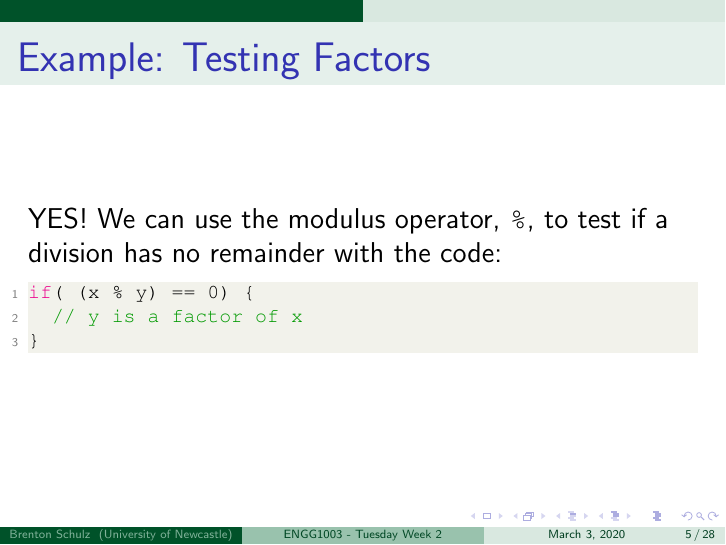
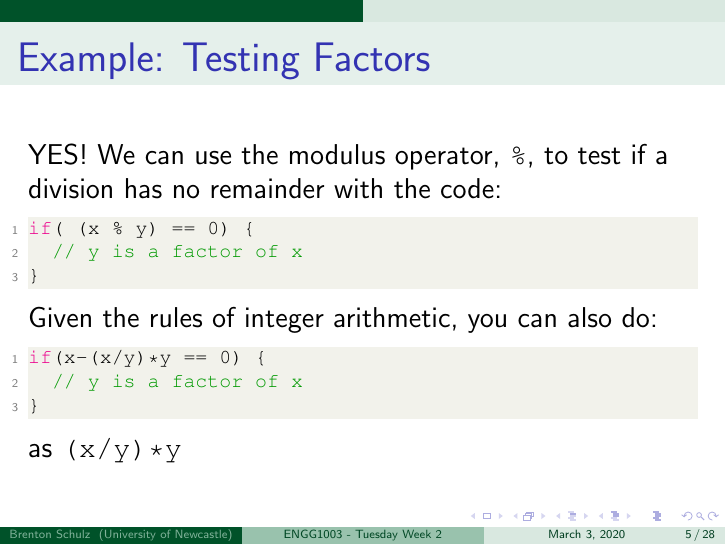
Before and after one commit to bschulznewy/engg1003, LaTeX slides (Lectures/2020/Wk2b.tex): page 6 of 29. Compiled offline with pdfLaTeX.

Commit message:
Added some integer arithmetic stuff

```diff
--- a/Lectures/2020/Wk2b.tex
+++ b/Lectures/2020/Wk2b.tex
@@ -128,6 +128,16 @@ if( (x % y) == 0) {
 	// y is a factor of x
 }
 \end{lstlisting}
+
+Given the rules of integer arithmetic, you can also do:
+
+\begin{lstlisting}[style=CStyle]
+if(x-(x/y)*y == 0) {
+	// y is a factor of x
+}
+\end{lstlisting}
+
+as \texttt{(x/y)*y}
 
 \end{frame}
 
```
Also changed, not shown: Lectures/2020/Wk2b.pdf.
